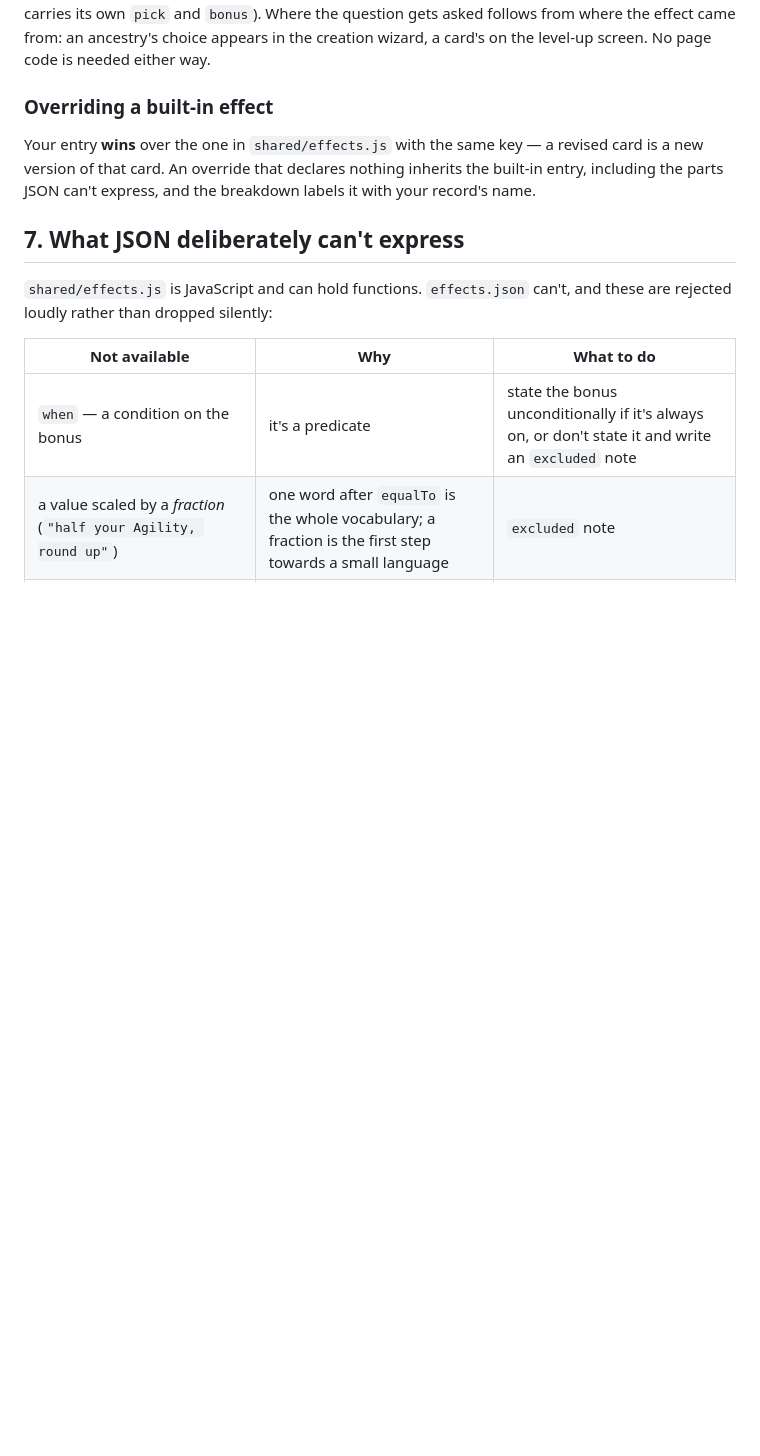
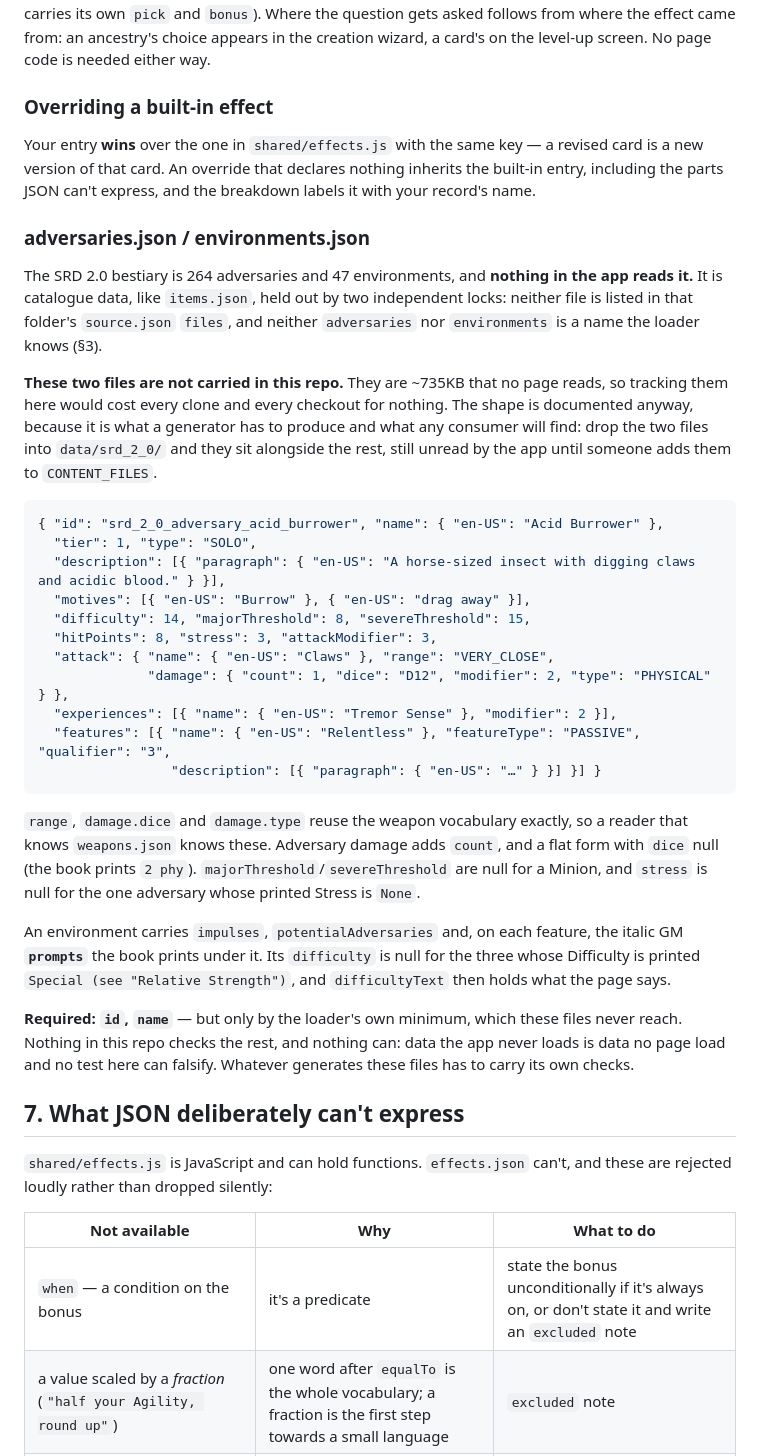
Before and after one commit to dyoung418/daggerheart-character-builder, a Markdown page: docs/adding-content.md, the part around the change. GitHub-like rendering; blank space fills up the shorter version.

Commit message:
Document the adversary and environment record shapes
Two record kinds nothing here loads, and which this repo does not carry: the
SRD 2.0 bestiary is ~735KB that no page reads, so tracking it would cost every
clone for nothing. The shape is written down anyway because it is what a
generator has to produce and what a consumer will find, and because deciding
it later, against 311 existing records, is the expensive version of this.

They sit behind the same two locks as items.json — absent from source.json's
files, and absent from CONTENT_FILES — so dropping the files in changes
nothing until someone deliberately registers the kind.

The section is explicit that nothing here validates them. validateRecord only
ever asks for id and name, and no page load or test in this repo can falsify
data the app never loads, so whatever generates these files has to bring its
own checks rather than expect this repo to catch a mistake.

Co-Authored-By: Claude Opus 5 (1M context) <noreply@anthropic.com>
Claude-Session: https://claude.ai/code/session_019SFHbFv37ebLYP5tQYhokL

````diff
--- a/docs/adding-content.md
+++ b/docs/adding-content.md
@@ -539,6 +539,46 @@ Your entry **wins** over the one in `shared/effects.js` with the same key — a
 version of that card. An override that declares nothing inherits the built-in entry, including the
 parts JSON can't express, and the breakdown labels it with your record's name.
 
+### adversaries.json / environments.json
+
+The SRD 2.0 bestiary is 264 adversaries and 47 environments, and **nothing in the app reads it.**
+It is catalogue data, like `items.json`, held out by two independent locks: neither file is listed
+in that folder's `source.json` `files`, and neither `adversaries` nor `environments` is a name the
+loader knows (§3).
+
+**These two files are not carried in this repo.** They are ~735KB that no page reads, so tracking
+them here would cost every clone and every checkout for nothing. The shape is documented anyway,
+because it is what a generator has to produce and what any consumer will find: drop the two files
+into `data/srd_2_0/` and they sit alongside the rest, still unread by the app until someone adds
+them to `CONTENT_FILES`.
+
+```json
+{ "id": "srd_2_0_adversary_acid_burrower", "name": { "en-US": "Acid Burrower" },
+  "tier": 1, "type": "SOLO",
+  "description": [{ "paragraph": { "en-US": "A horse-sized insect with digging claws and acidic blood." } }],
+  "motives": [{ "en-US": "Burrow" }, { "en-US": "drag away" }],
+  "difficulty": 14, "majorThreshold": 8, "severeThreshold": 15,
+  "hitPoints": 8, "stress": 3, "attackModifier": 3,
+  "attack": { "name": { "en-US": "Claws" }, "range": "VERY_CLOSE",
+              "damage": { "count": 1, "dice": "D12", "modifier": 2, "type": "PHYSICAL" } },
+  "experiences": [{ "name": { "en-US": "Tremor Sense" }, "modifier": 2 }],
+  "features": [{ "name": { "en-US": "Relentless" }, "featureType": "PASSIVE", "qualifier": "3",
+                 "description": [{ "paragraph": { "en-US": "…" } }] }] }
+```
+
+`range`, `damage.dice` and `damage.type` reuse the weapon vocabulary exactly, so a reader that
+knows `weapons.json` knows these. Adversary damage adds `count`, and a flat form with `dice` null
+(the book prints `2 phy`). `majorThreshold`/`severeThreshold` are null for a Minion, and `stress`
+is null for the one adversary whose printed Stress is `None`.
+
+An environment carries `impulses`, `potentialAdversaries` and, on each feature, the italic GM
+**`prompts`** the book prints under it. Its `difficulty` is null for the three whose Difficulty is
+printed `Special (see "Relative Strength")`, and `difficultyText` then holds what the page says.
+
+**Required: `id`, `name`** — but only by the loader's own minimum, which these files never reach.
+Nothing in this repo checks the rest, and nothing can: data the app never loads is data no page
+load and no test here can falsify. Whatever generates these files has to carry its own checks.
+
 ## 7. What JSON deliberately can't express
 
 `shared/effects.js` is JavaScript and can hold functions. `effects.json` can't, and these are
````
